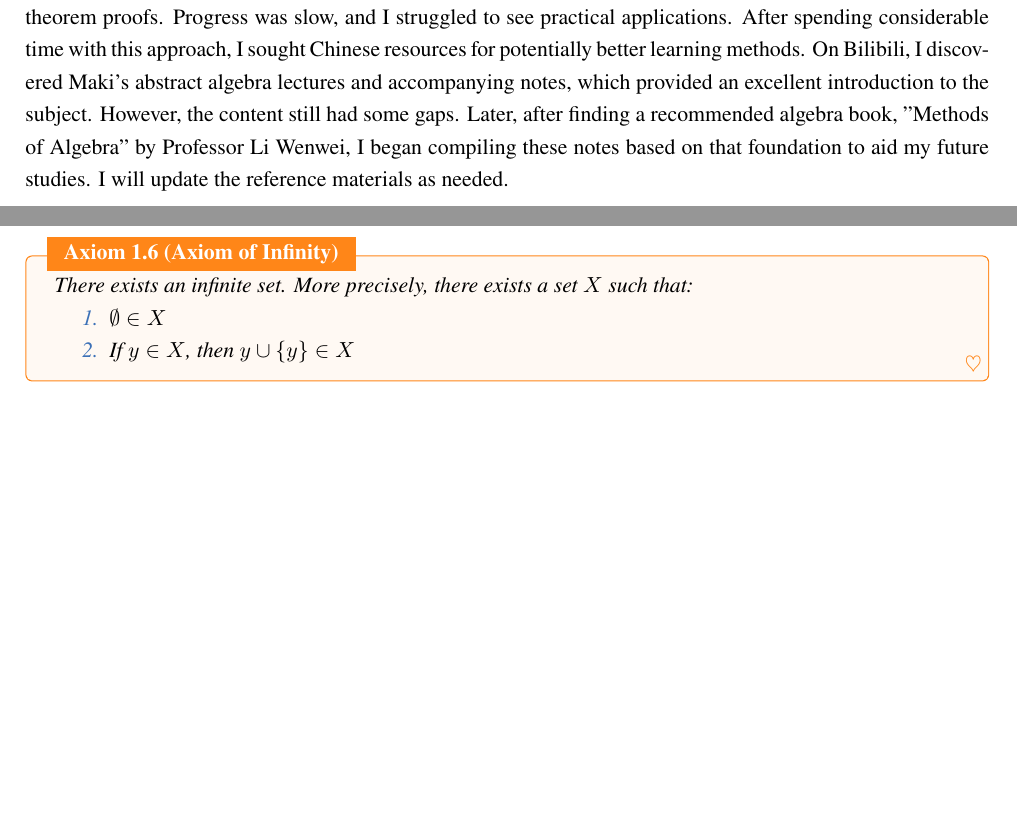
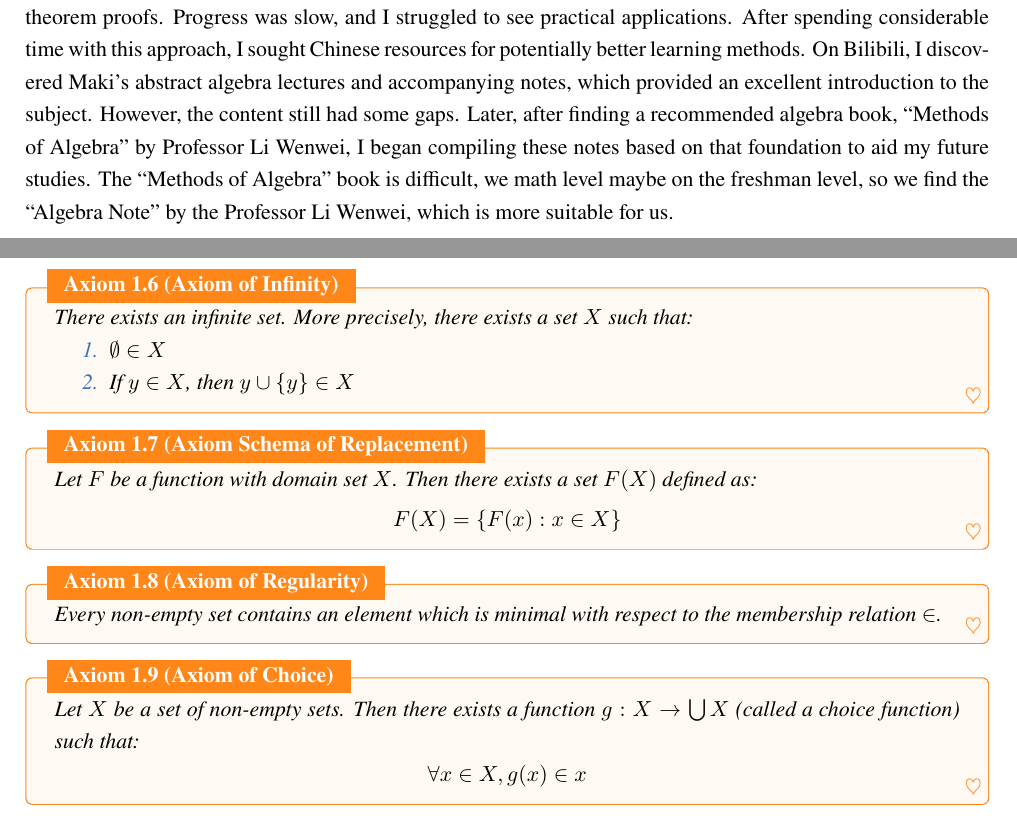
Before and after one commit to jiahaoxiang2000/MATH, a LaTeX thesis (AbstractAlgebra/note/abstractAlgeNote.tex): two parts of pages 2 and 4 of 11, joined at a grey line, cut so that both start at the same text, the shorter picture padded with empty space. Compiled offline with XeLaTeX; a missing font is replaced by an installed copy or a similar font.

Commit message:
add axioms of replacement, regularity, and choice; update README for clarity

```diff
--- a/AbstractAlgebra/note/abstractAlgeNote.tex
+++ b/AbstractAlgebra/note/abstractAlgeNote.tex
@@ -33,7 +33,7 @@
 
 These abstract algebra notes primarily focus on self-study, with a writing style that deliberately maintains low information density and includes some redundancy for clarity.
 
-My first encounter with abstract algebra was through an English textbook, which was heavily focused on theorem proofs. Progress was slow, and I struggled to see practical applications. After spending considerable time with this approach, I sought Chinese resources for potentially better learning methods. On Bilibili, I discovered Maki's abstract algebra lectures and accompanying notes, which provided an excellent introduction to the subject. However, the content still had some gaps. Later, after finding a recommended algebra book, "Methods of Algebra" by Professor Li Wenwei, I began compiling these notes based on that foundation to aid my future studies. I will update the reference materials as needed.
+My first encounter with abstract algebra was through an English textbook, which was heavily focused on theorem proofs. Progress was slow, and I struggled to see practical applications. After spending considerable time with this approach, I sought Chinese resources for potentially better learning methods. On Bilibili, I discovered Maki's abstract algebra lectures and accompanying notes, which provided an excellent introduction to the subject. However, the content still had some gaps. Later, after finding a recommended algebra book, ``Methods of Algebra" by Professor Li Wenwei, I began compiling these notes based on that foundation to aid my future studies. The ``Methods of Algebra" book is difficult, we math level maybe on the freshman level, so we find the ``Algebra Note" by the Professor Li Wenwei, which is more suitable for us.
 
 \frontmatter
 \tableofcontents
@@ -82,6 +82,25 @@ My first encounter with abstract algebra was through an English textbook, which
     \item If $y \in X$, then $y \cup \{y\} \in X$
   \end{enumerate}
 \end{axiom}
+
+\begin{axiom}[Axiom Schema of Replacement]
+  Let $F$ be a function with domain set $X$. Then there exists a set $F(X)$ defined as:
+  \[
+    F(X) = \{F(x) : x \in X\}
+  \]
+\end{axiom}
+
+\begin{axiom}[Axiom of Regularity]
+  Every non-empty set contains an element which is minimal with respect to the membership relation $\in$.
+\end{axiom}
+
+\begin{axiom}[Axiom of Choice]
+  Let $X$ be a set of non-empty sets. Then there exists a function $g : X \to \bigcup X$ (called a choice function) such that:
+  \[
+    \forall x \in X, g(x) \in x
+  \]
+\end{axiom}
+
 
 
 
```
Also changed, not shown: AbstractAlgebra/note/README.md, AbstractAlgebra/note/abstractAlgeNote.pdf, 1 other file.
